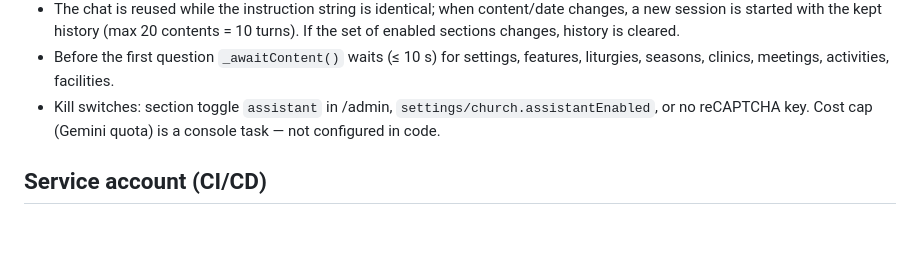
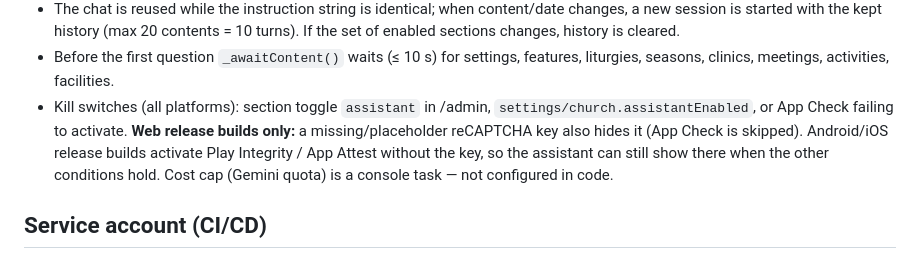
Before and after one commit to Kerollosmm/church-portal, a Markdown page: docs/memory-bank/05-firebase.md, the part around the change. Rendered like a GitHub page; blank space fills up the shorter version.

Commit message:
Docs: reCAPTCHA kill switch applies to web builds only (CodeRabbit)

```diff
--- a/docs/memory-bank/05-firebase.md
+++ b/docs/memory-bank/05-firebase.md
@@ -133,7 +133,10 @@ Deployed with the rules on every push to `main`.
   with the kept history (max 20 contents = 10 turns). If the set of enabled sections changes, history is cleared.
 - Before the first question `_awaitContent()` waits (≤ 10 s) for settings, features, liturgies, seasons, clinics,
   meetings, activities, facilities.
-- Kill switches: section toggle `assistant` in /admin, `settings/church.assistantEnabled`, or no reCAPTCHA key.
+- Kill switches (all platforms): section toggle `assistant` in /admin, `settings/church.assistantEnabled`, or App Check
+  failing to activate. **Web release builds only:** a missing/placeholder reCAPTCHA key also hides it (App Check is
+  skipped). Android/iOS release builds activate Play Integrity / App Attest without the key, so the assistant can
+  still show there when the other conditions hold.
   Cost cap (Gemini quota) is a console task — not configured in code.
 
 ## Service account (CI/CD)
```
